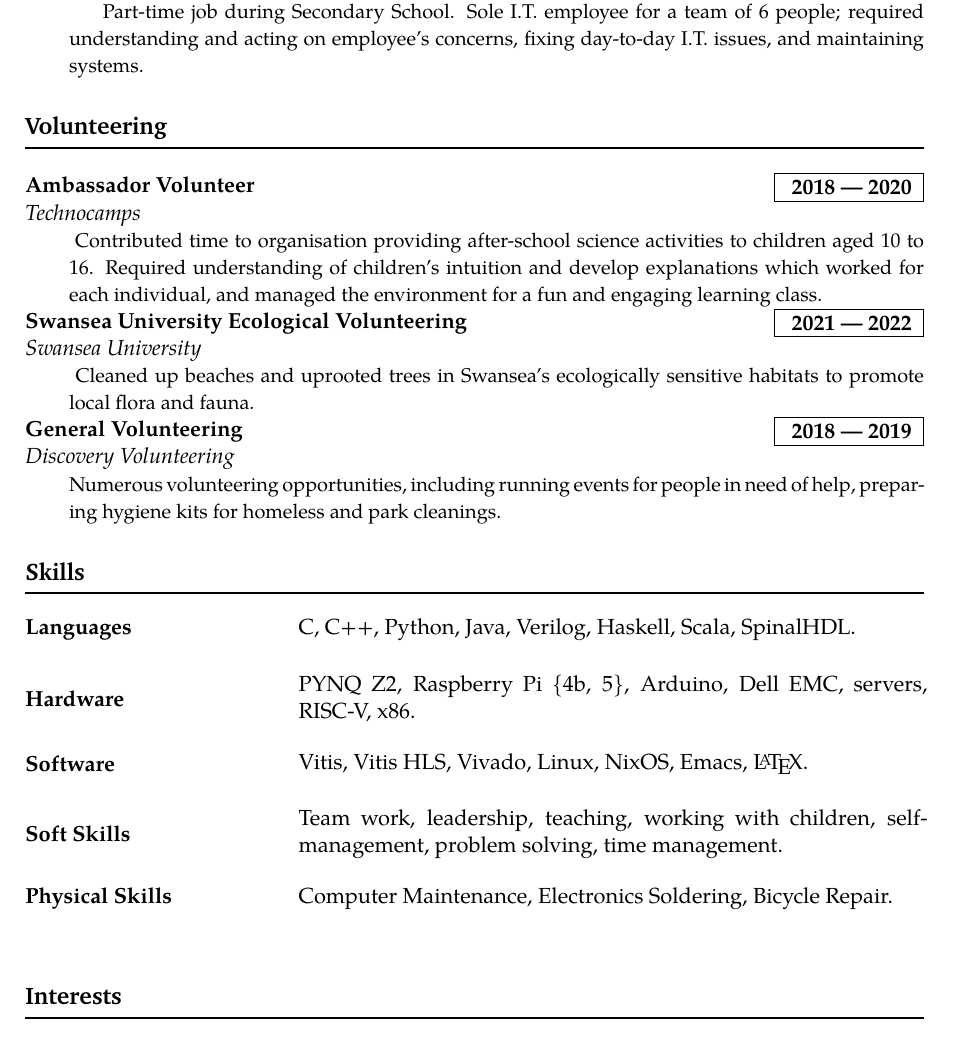
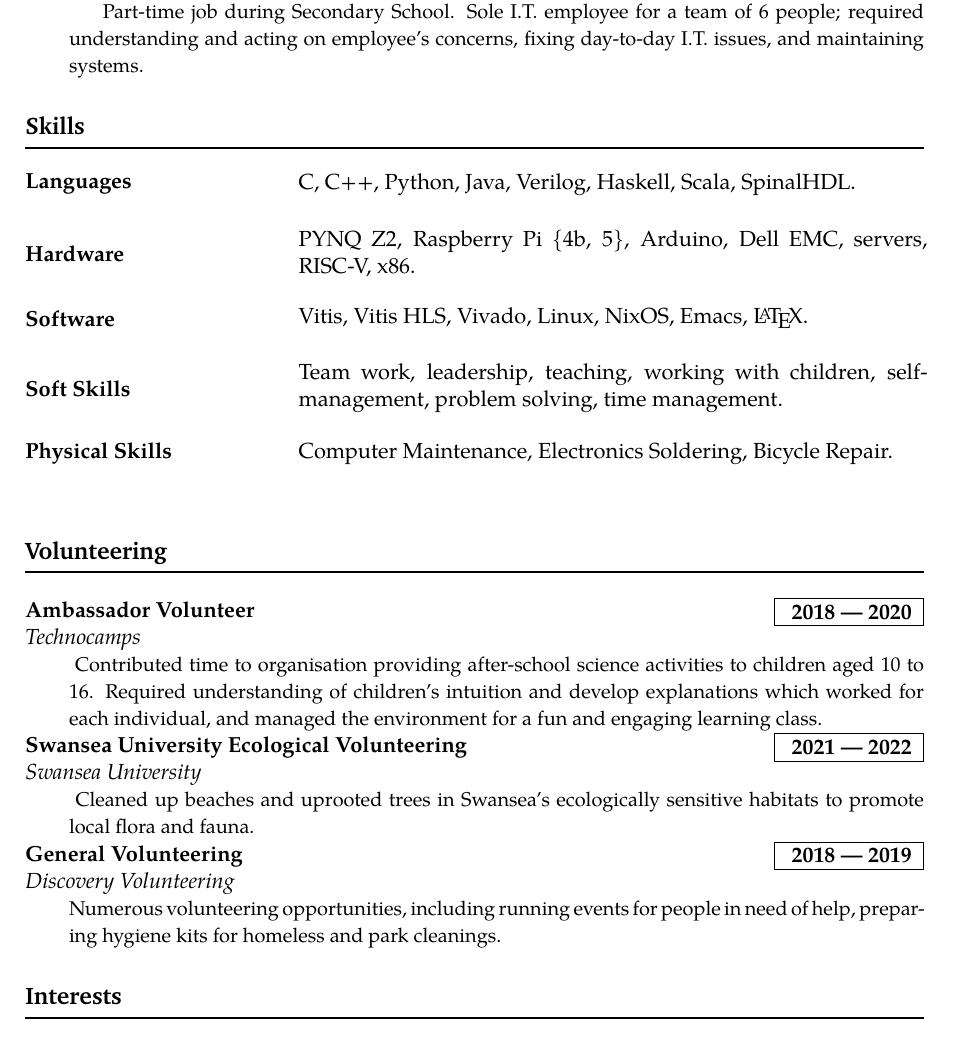
Before and after one commit to mrontio/cv, a LaTeX document (latex/main.tex): part of page 2 of 2, cut so that both start at the same text. Compiled offline with pdfLaTeX.

Commit message:
move volunteering below skills

```diff
--- a/latex/main.tex
+++ b/latex/main.tex
@@ -95,7 +95,12 @@
     Part-time job during Secondary School. Sole I.T. employee for a team of 6 people; required understanding and acting on employee's concerns, fixing day-to-day I.T. issues, and maintaining systems.
     }
 
-
+    \section*{Skills}
+    \skill{Languages}{C, C++, Python, Java, Verilog, Haskell, Scala, SpinalHDL.}
+    \skill{Hardware}{PYNQ Z2, Raspberry Pi \{4b, 5\}, Arduino, Dell EMC, servers, RISC-V, x86.}
+    \skill{Software}{Vitis, Vitis HLS, Vivado, Linux, NixOS, Emacs, \LaTeX.}
+    \skill{Soft Skills}{Team work, leadership, teaching, working with children, self-management, problem solving, time management.}
+    \skill{Physical Skills}{Computer Maintenance, Electronics Soldering, Bicycle Repair.}
 
     \section*{Volunteering}
     \volunteering{Ambassador Volunteer}{2018 --- 2020}{Technocamps}{
@@ -103,13 +108,6 @@
     \volunteering{Swansea University Ecological Volunteering}{2021 --- 2022}{Swansea University}{
     Cleaned up beaches and uprooted trees in Swansea's ecologically sensitive habitats to promote local flora and fauna.}
     \volunteering{General Volunteering}{2018 --- 2019}{Discovery Volunteering}{Numerous volunteering opportunities, including running events for people in need of help, preparing hygiene kits for homeless and park cleanings.}
-
-    \section*{Skills}
-    \skill{Languages}{C, C++, Python, Java, Verilog, Haskell, Scala, SpinalHDL.}
-    \skill{Hardware}{PYNQ Z2, Raspberry Pi \{4b, 5\}, Arduino, Dell EMC, servers, RISC-V, x86.}
-    \skill{Software}{Vitis, Vitis HLS, Vivado, Linux, NixOS, Emacs, \LaTeX.}
-    \skill{Soft Skills}{Team work, leadership, teaching, working with children, self-management, problem solving, time management.}
-    \skill{Physical Skills}{Computer Maintenance, Electronics Soldering, Bicycle Repair.}
 
     \section*{Interests}
     \begin{itemize}
```
